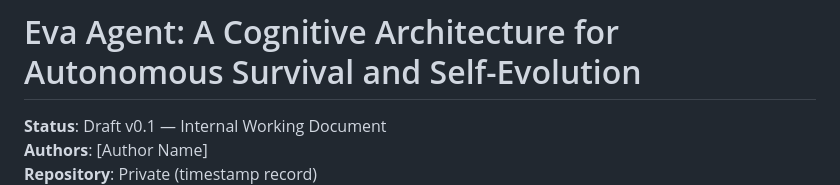
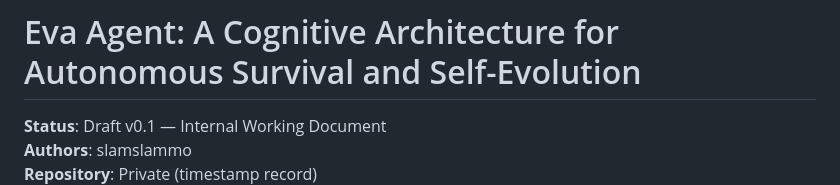
Before and after one commit to slamslammo/eva-theory, a Markdown page: eva-theory-v0.1.md, the part around one of its changes. Rendered like a GitHub page.

Commit message:
Update author name in theory draft.
Set the draft author to slamslammo and keep the timestamped theory repo current.

Co-Authored-By: Claude Sonnet 4.6 <noreply@anthropic.com>

```diff
--- a/eva-theory-v0.1.md
+++ b/eva-theory-v0.1.md
@@ -1,5 +1,5 @@
 # Eva Agent: A Cognitive Architecture for Autonomous Survival and Self-Evolution
 
 **Status**: Draft v0.1 — Internal Working Document
-**Authors**: [Author Name]
+**Authors**: slamslammo
 **Repository**: Private (timestamp record)
```
Also changed, not shown: other parts of eva-theory-v0.1.md (+1 -1 lines).
